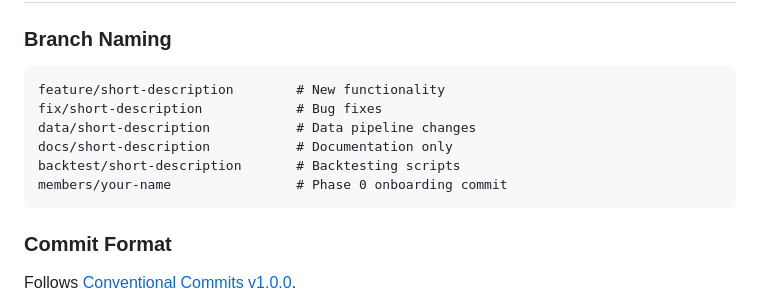
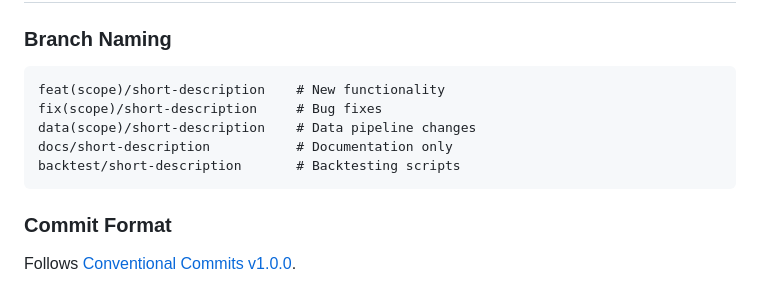
Before and after one commit to Quant-IQ/quantiq, a Markdown page: CLAUDE.md, the part around the change. Drawn GitHub-style.

````diff
--- a/CLAUDE.md
+++ b/CLAUDE.md
@@ -314,12 +314,11 @@ def rate_limited_order(order_params: dict) -> dict:
 ### Branch Naming
 
 ```text
-feature/short-description        # New functionality
-fix/short-description            # Bug fixes
-data/short-description           # Data pipeline changes
+feat(scope)/short-description    # New functionality
+fix(scope)/short-description     # Bug fixes
+data(scope)/short-description    # Data pipeline changes
 docs/short-description           # Documentation only
 backtest/short-description       # Backtesting scripts
-members/your-name                # Phase 0 onboarding commit
 ```
 
 ### Commit Format
````
Also changed, not shown: CONTRIBUTING.md (+6 -12 lines), README.md (+6 -8 lines).
